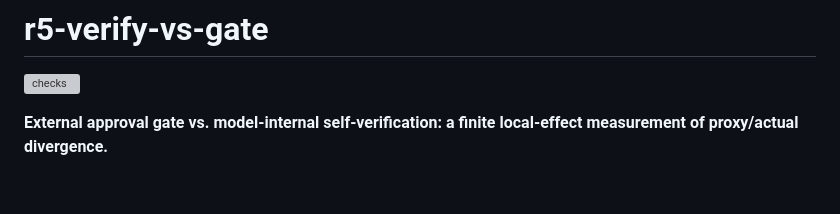
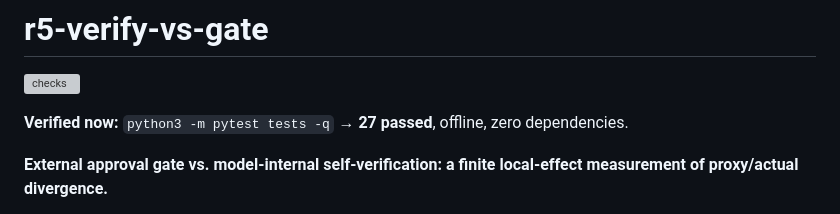
Before and after one commit to aidless/r5-verify-vs-gate, a Markdown page: README.md, the part around the change. Rendered like a GitHub page; blank space fills up the shorter version; grey boxes are pictures that could not be loaded.

Commit message:
docs: state the 27-test offline verification on the first screen

```diff
--- a/README.md
+++ b/README.md
@@ -1,6 +1,8 @@
 # r5-verify-vs-gate
 
 [![checks](https://github.com/aidless/r5-verify-vs-gate/actions/workflows/checks.yml/badge.svg)](https://github.com/aidless/r5-verify-vs-gate/actions/workflows/checks.yml)
+
+**Verified now:** `python3 -m pytest tests -q` → **27 passed**, offline, zero dependencies.
 
 **External approval gate vs. model-internal self-verification: a finite local-effect
 measurement of proxy/actual divergence.**
```
